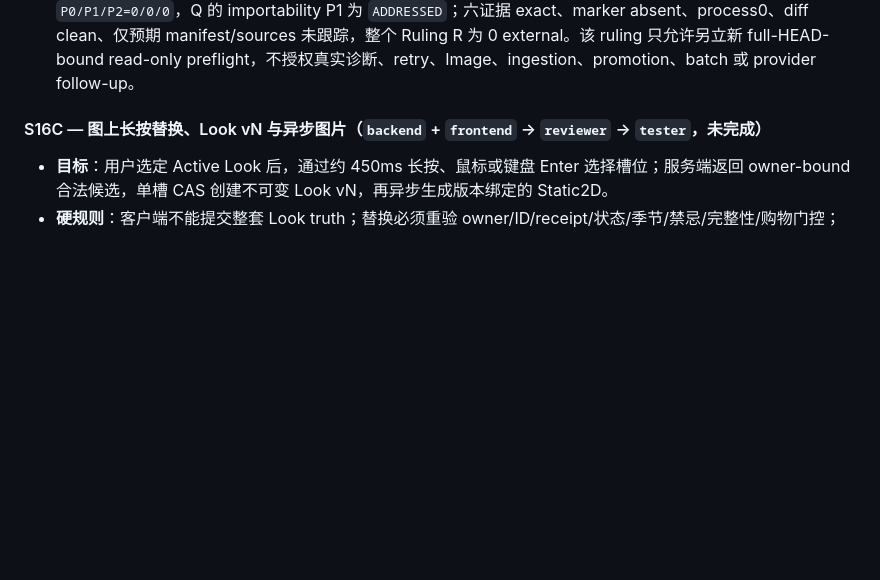
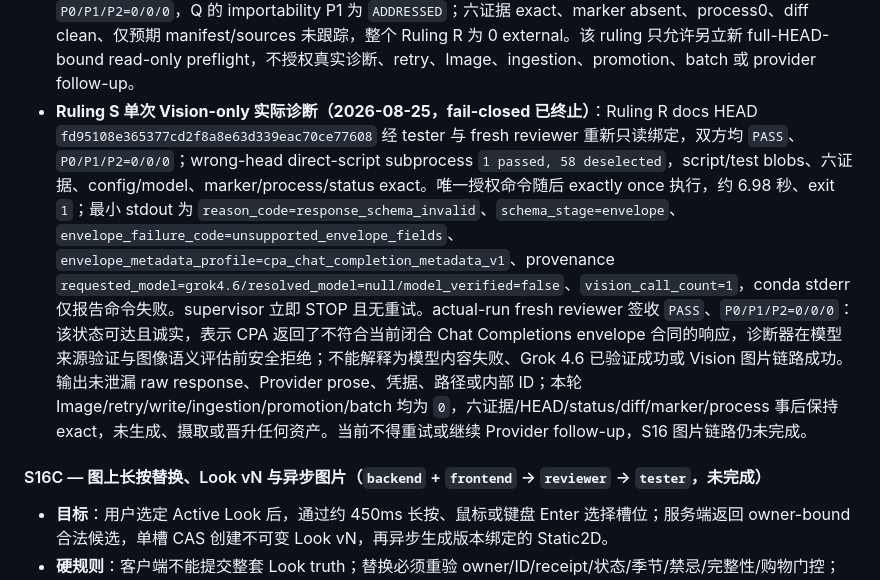
Before and after one commit to pawsey0319/ProfAgent, a Markdown page: BUILD_LOG.md, the part around the change. GitHub-like rendering; blank space fills up the shorter version.

Commit message:
docs: record ruling s vision diagnostic

```diff
--- a/BUILD_LOG.md
+++ b/BUILD_LOG.md
@@ -620,6 +620,7 @@ S16 复用 S15 Memory 路线 A、R1 owner/ID/HardFilter/购物门控、不可变
 - **Ruling Q 单次 Vision-only 只读预检（2026-08-25，第一轮 PASS、待文档 HEAD 重绑定）**：tester 对候选 HEAD `6b5b2330ecf80b13234a6710ba2c9a76dbb38c68` 做纯只读快照，确认固定私图 `33c943...9749` 为 784,326-byte、1024×1024 PNG，语义固定为 `top/tie-neck blouse`；六证据 hash/size exact、marker absent、tracked/cached clean、仅预期 manifest/sources 未跟踪、无残留进程，且配置只暴露 CPA base 与 key-presence 布尔，逻辑模型 `grok4.6`、transport `grok-4.6-high`、reported allowlist exact。静态预算为 Image `0`、Vision `≤1`、retry/write/ingestion/promotion/batch `0`，stdout 仅六键且 provenance 仅三键；mock `58 passed`、两组 validators 通过。tester 与 fresh reviewer 均签收 `PASS`、`P0/P1/P2=0/0/0`，但 reviewer 正确指出本文档提交会改变 HEAD，因此第一轮逐字命令授权随提交失效。提交后必须用新 HEAD 重新做 tester + fresh reviewer 只读绑定；重绑定 PASS 前严禁执行诊断。最终只允许 `conda run --no-capture-output -n torch128 python scripts/diagnose_cpa_vision_envelope.py --expected-head <POST-DOC-FULL-HEAD>` 单次运行；任何非零退出、异常、非法 6+3 键输出、调用数超限、证据/diff/marker/status 变化均立即停止且不得重试。Ruling Q 不授权 Image、生图、ingestion、promotion、batch 或其他真实调用。
 - **Ruling Q 实际单次结果（2026-08-25，fail-closed 终止）**：docs commit `5a6c37e` 后 tester 与第二位 fresh reviewer 将 HEAD、唯一逐字命令、诊断脚本 blob `22c2b3b6ef42ec1399a888993af23af0101a7217`、六证据/config/marker/process 重新绑定并签收 `PASS`、`P0/P1/P2=0/0/0`。唯一命令随后只执行一次，约 2.79 秒即以 exit `1` 在脚本 top-level `from profagent.config import Settings` 处触发 `ModuleNotFoundError: No module named 'profagent'`；未生成合法 6+3 JSON。因为 `VisionAdapter` 尚未导入或构造，实际 network/CPA/Image/Vision/Provider calls 均为 `0`。supervisor 立即停止且没有重试；事后六证据、HEAD/status/diff/marker/process 全部 exact。post-exec reviewer 返回 `FAIL`、`P0/P1/P2=0/1/0`：preflight 遗漏逐字 direct-script 命令的入口可导入性。Q 的单次授权已消耗，不能复用。
 - **Ruling R direct-script 入口修复（2026-08-25，mock/offline 已关闭）**：tester `5c36dae` 以仓库根 cwd、torch128 当前 `sys.executable` 的真实 subprocess 冻结 direct-script 入口；受控错误 HEAD 必须在 Settings/Vision/Provider 前返回 exit `1`、空 stderr 和严格 `input_rejected` 6+3 JSON，并保证 reports/pyc/cache/六证据/marker/status 前后相等。RED 为 `1 failed, 58 deselected`，唯一失败即 Q 的 line 20 import error；旧 mock `58 passed`。backend `bbf6541` 只在 `profagent` imports 前从 resolved `__file__` 计算固定 repo `ROOT`、缺失时插入 `sys.path` 并复用原变量，未改 VisionAdapter/ingestion/evidence/输出合同；新增 subprocess `1 passed`、diagnostic `59 passed`。最终 tester gate：O `28/28`、licensed-assets `427 passed`、full `972 passed, 1 skipped in 356.45s`，base validator `3/50/20/50/30`，S16 `120`、owners `72/24/24`、类别 `24/24/16/18/18/10/10`；两份报告恢复到 JSON 153,322 bytes / `8c6134687e28aead91432bae9c6b696aeb6e51284df8ed2f2a3eba42588ddd36` 与 MD 11,191 bytes / `a4efe9a9bb0f11822792db798723643b8d64660fa9f6b59342b301c56ddb683e`。fresh reviewer 签收 `PASS`、`P0/P1/P2=0/0/0`，Q 的 importability P1 为 `ADDRESSED`；六证据 exact、marker absent、process0、diff clean、仅预期 manifest/sources 未跟踪，整个 Ruling R 为 0 external。该 ruling 只允许另立新 full-HEAD-bound read-only preflight，不授权真实诊断、retry、Image、ingestion、promotion、batch 或 provider follow-up。
+- **Ruling S 单次 Vision-only 实际诊断（2026-08-25，fail-closed 已终止）**：Ruling R docs HEAD `fd95108e365377cd2f8a8e63d339eac70ce77608` 经 tester 与 fresh reviewer 重新只读绑定，双方均 `PASS`、`P0/P1/P2=0/0/0`；wrong-head direct-script subprocess `1 passed, 58 deselected`，script/test blobs、六证据、config/model、marker/process/status exact。唯一授权命令随后 exactly once 执行，约 6.98 秒、exit `1`；最小 stdout 为 `reason_code=response_schema_invalid`、`schema_stage=envelope`、`envelope_failure_code=unsupported_envelope_fields`、`envelope_metadata_profile=cpa_chat_completion_metadata_v1`、provenance `requested_model=grok4.6/resolved_model=null/model_verified=false`、`vision_call_count=1`，conda stderr 仅报告命令失败。supervisor 立即 STOP 且无重试。actual-run fresh reviewer 签收 `PASS`、`P0/P1/P2=0/0/0`：该状态可达且诚实，表示 CPA 返回了不符合当前闭合 Chat Completions envelope 合同的响应，诊断器在模型来源验证与图像语义评估前安全拒绝；不能解释为模型内容失败、Grok 4.6 已验证成功或 Vision 图片链路成功。输出未泄漏 raw response、Provider prose、凭据、路径或内部 ID；本轮 Image/retry/write/ingestion/promotion/batch 均为 `0`，六证据/HEAD/status/diff/marker/process 事后保持 exact，未生成、摄取或晋升任何资产。当前不得重试或继续 Provider follow-up，S16 图片链路仍未完成。
 
 #### S16C — 图上长按替换、Look vN 与异步图片（`backend` + `frontend` → `reviewer` → `tester`，未完成）
 
```
